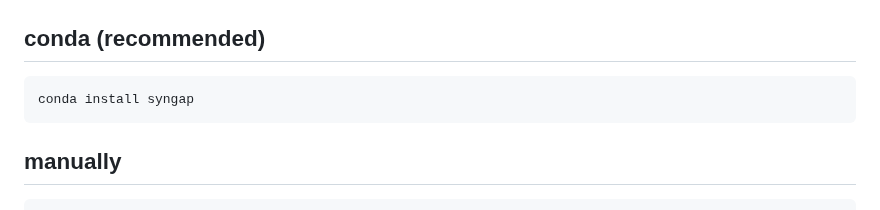
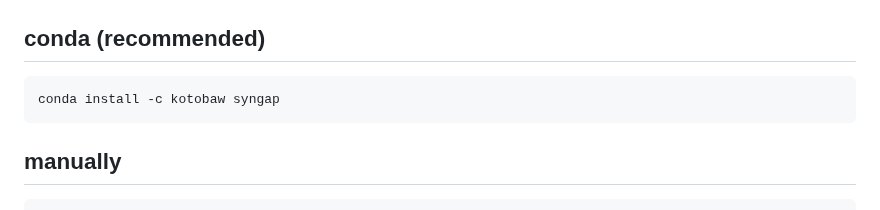
Before and after one commit to yanyew/SynGAP, a Markdown page: README.md, the part around the change. Drawn GitHub-style.

````diff
--- a/README.md
+++ b/README.md
@@ -11,7 +11,7 @@ Find source codes and documentation at [https://github.com/yanyew/SynGAP](https:
 <a name="YLr3p"></a>
 ## conda (recommended)
 ```
-conda install syngap
+conda install -c kotobaw syngap
 ```
 <a name="lP3Sh"></a>
 ## manually
````
